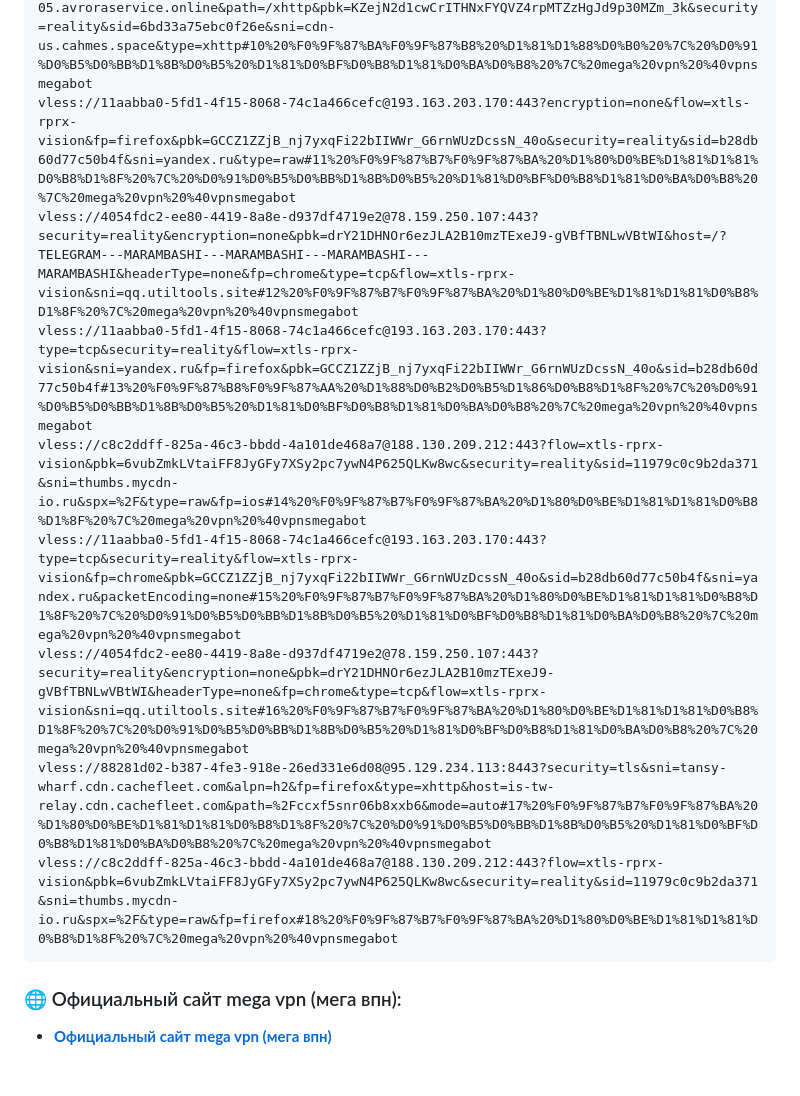
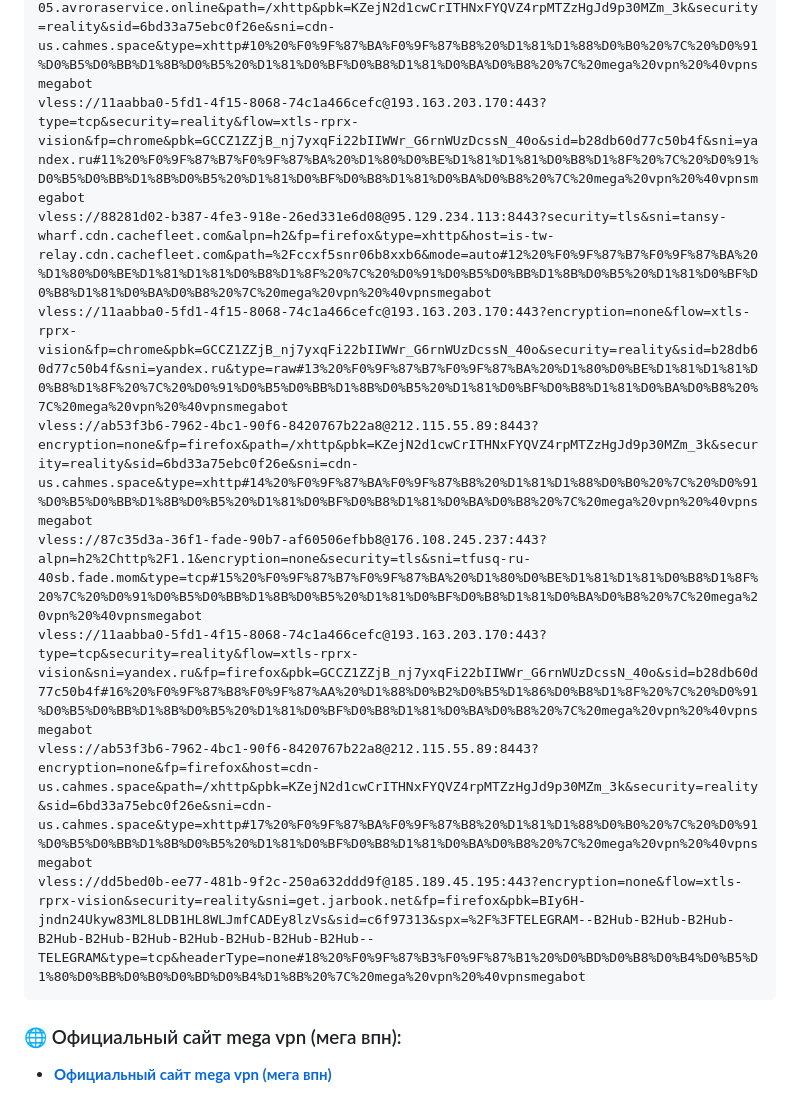
Before and after one commit to Andrejewild/bypass-whitelist-vpn, a Markdown page: README.md, the part around one of its changes. Drawn GitHub-style; blank space fills up the shorter version.

````diff
--- a/README.md
+++ b/README.md
@@ -34,12 +34,12 @@ vless://88281d02-b387-4fe3-918e-26ed331e6d08@62.76.115.228:8443?security=tls&sni
 vless://ab53f3b6-7962-4bc1-90f6-8420767b22a8@212.115.55.89:8443?encryption=none&fp=firefox&host=us-05.avroraservice.online&path=/xhttp&pbk=KZejN2d1cwCrITHNxFYQVZ4rpMTZzHgJd9p30MZm_3k&security=reality&sid=6bd33a75ebc0f26e&sni=cdn-us.cahmes.space&type=xhttp#10%20%F0%9F%87%BA%F0%9F%87%B8%20%D1%81%D1%88%D0%B0%20%7C%20%D0%91%D0%B5%D0%BB%D1%8B%D0%B5%20%D1%81%D0%BF%D0%B8%D1%81%D0%BA%D0%B8%20%7C%20mega%20vpn%20%40vpnsmegabot
-vless://11aabba0-5fd1-4f15-8068-74c1a466cefc@193.163.203.170:443?encryption=none&flow=xtls-rprx-vision&fp=firefox&pbk=GCCZ1ZZjB_nj7yxqFi22bIIWWr_G6rnWUzDcssN_40o&security=reality&sid=b28db60d77c50b4f&sni=yandex.ru&type=raw#11%20%F0%9F%87%B7%F0%9F%87%BA%20%D1%80%D0%BE%D1%81%D1%81%D0%B8%D1%8F%20%7C%20%D0%91%D0%B5%D0%BB%D1%8B%D0%B5%20%D1%81%D0%BF%D0%B8%D1%81%D0%BA%D0%B8%20%7C%20mega%20vpn%20%40vpnsmegabot
-vless://4054fdc2-ee80-4419-8a8e-d937df4719e2@78.159.250.107:443?security=reality&encryption=none&pbk=drY21DHNOr6ezJLA2B10mzTExeJ9-gVBfTBNLwVBtWI&host=/?TELEGRAM---MARAMBASHI---MARAMBASHI---MARAMBASHI---MARAMBASHI&headerType=none&fp=chrome&type=tcp&flow=xtls-rprx-vision&sni=qq.utiltools.site#12%20%F0%9F%87%B7%F0%9F%87%BA%20%D1%80%D0%BE%D1%81%D1%81%D0%B8%D1%8F%20%7C%20mega%20vpn%20%40vpnsmegabot
-vless://11aabba0-5fd1-4f15-8068-74c1a466cefc@193.163.203.170:443?type=tcp&security=reality&flow=xtls-rprx-vision&sni=yandex.ru&fp=firefox&pbk=GCCZ1ZZjB_nj7yxqFi22bIIWWr_G6rnWUzDcssN_40o&sid=b28db60d77c50b4f#13%20%F0%9F%87%B8%F0%9F%87%AA%20%D1%88%D0%B2%D0%B5%D1%86%D0%B8%D1%8F%20%7C%20%D0%91%D0%B5%D0%BB%D1%8B%D0%B5%20%D1%81%D0%BF%D0%B8%D1%81%D0%BA%D0%B8%20%7C%20mega%20vpn%20%40vpnsmegabot
-vless://c8c2ddff-825a-46c3-bbdd-4a101de468a7@188.130.209.212:443?flow=xtls-rprx-vision&pbk=6vubZmkLVtaiFF8JyGFy7XSy2pc7ywN4P625QLKw8wc&security=reality&sid=11979c0c9b2da371&sni=thumbs.mycdn-io.ru&spx=%2F&type=raw&fp=ios#14%20%F0%9F%87%B7%F0%9F%87%BA%20%D1%80%D0%BE%D1%81%D1%81%D0%B8%D1%8F%20%7C%20mega%20vpn%20%40vpnsmegabot
-vless://11aabba0-5fd1-4f15-8068-74c1a466cefc@193.163.203.170:443?type=tcp&security=reality&flow=xtls-rprx-vision&fp=chrome&pbk=GCCZ1ZZjB_nj7yxqFi22bIIWWr_G6rnWUzDcssN_40o&sid=b28db60d77c50b4f&sni=yandex.ru&packetEncoding=none#15%20%F0%9F%87%B7%F0%9F%87%BA%20%D1%80%D0%BE%D1%81%D1%81%D0%B8%D1%8F%20%7C%20%D0%91%D0%B5%D0%BB%D1%8B%D0%B5%20%D1%81%D0%BF%D0%B8%D1%81%D0%BA%D0%B8%20%7C%20mega%20vpn%20%40vpnsmegabot
-vless://4054fdc2-ee80-4419-8a8e-d937df4719e2@78.159.250.107:443?security=reality&encryption=none&pbk=drY21DHNOr6ezJLA2B10mzTExeJ9-gVBfTBNLwVBtWI&headerType=none&fp=chrome&type=tcp&flow=xtls-rprx-vision&sni=qq.utiltools.site#16%20%F0%9F%87%B7%F0%9F%87%BA%20%D1%80%D0%BE%D1%81%D1%81%D0%B8%D1%8F%20%7C%20%D0%91%D0%B5%D0%BB%D1%8B%D0%B5%20%D1%81%D0%BF%D0%B8%D1%81%D0%BA%D0%B8%20%7C%20mega%20vpn%20%40vpnsmegabot
-vless://88281d02-b387-4fe3-918e-26ed331e6d08@95.129.234.113:8443?security=tls&sni=tansy-wharf.cdn.cachefleet.com&alpn=h2&fp=firefox&type=xhttp&host=is-tw-relay.cdn.cachefleet.com&path=%2Fccxf5snr06b8xxb6&mode=auto#17%20%F0%9F%87%B7%F0%9F%87%BA%20%D1%80%D0%BE%D1%81%D1%81%D0%B8%D1%8F%20%7C%20%D0%91%D0%B5%D0%BB%D1%8B%D0%B5%20%D1%81%D0%BF%D0%B8%D1%81%D0%BA%D0%B8%20%7C%20mega%20vpn%20%40vpnsmegabot
-vless://c8c2ddff-825a-46c3-bbdd-4a101de468a7@188.130.209.212:443?flow=xtls-rprx-vision&pbk=6vubZmkLVtaiFF8JyGFy7XSy2pc7ywN4P625QLKw8wc&security=reality&sid=11979c0c9b2da371&sni=thumbs.mycdn-io.ru&spx=%2F&type=raw&fp=firefox#18%20%F0%9F%87%B7%F0%9F%87%BA%20%D1%80%D0%BE%D1%81%D1%81%D0%B8%D1%8F%20%7C%20mega%20vpn%20%40vpnsmegabot
+vless://11aabba0-5fd1-4f15-8068-74c1a466cefc@193.163.203.170:443?type=tcp&security=reality&flow=xtls-rprx-vision&fp=chrome&pbk=GCCZ1ZZjB_nj7yxqFi22bIIWWr_G6rnWUzDcssN_40o&sid=b28db60d77c50b4f&sni=yandex.ru#11%20%F0%9F%87%B7%F0%9F%87%BA%20%D1%80%D0%BE%D1%81%D1%81%D0%B8%D1%8F%20%7C%20%D0%91%D0%B5%D0%BB%D1%8B%D0%B5%20%D1%81%D0%BF%D0%B8%D1%81%D0%BA%D0%B8%20%7C%20mega%20vpn%20%40vpnsmegabot
+vless://88281d02-b387-4fe3-918e-26ed331e6d08@95.129.234.113:8443?security=tls&sni=tansy-wharf.cdn.cachefleet.com&alpn=h2&fp=firefox&type=xhttp&host=is-tw-relay.cdn.cachefleet.com&path=%2Fccxf5snr06b8xxb6&mode=auto#12%20%F0%9F%87%B7%F0%9F%87%BA%20%D1%80%D0%BE%D1%81%D1%81%D0%B8%D1%8F%20%7C%20%D0%91%D0%B5%D0%BB%D1%8B%D0%B5%20%D1%81%D0%BF%D0%B8%D1%81%D0%BA%D0%B8%20%7C%20mega%20vpn%20%40vpnsmegabot
+vless://11aabba0-5fd1-4f15-8068-74c1a466cefc@193.163.203.170:443?encryption=none&flow=xtls-rprx-vision&fp=chrome&pbk=GCCZ1ZZjB_nj7yxqFi22bIIWWr_G6rnWUzDcssN_40o&security=reality&sid=b28db60d77c50b4f&sni=yandex.ru&type=raw#13%20%F0%9F%87%B7%F0%9F%87%BA%20%D1%80%D0%BE%D1%81%D1%81%D0%B8%D1%8F%20%7C%20%D0%91%D0%B5%D0%BB%D1%8B%D0%B5%20%D1%81%D0%BF%D0%B8%D1%81%D0%BA%D0%B8%20%7C%20mega%20vpn%20%40vpnsmegabot
+vless://ab53f3b6-7962-4bc1-90f6-8420767b22a8@212.115.55.89:8443?encryption=none&fp=firefox&path=/xhttp&pbk=KZejN2d1cwCrITHNxFYQVZ4rpMTZzHgJd9p30MZm_3k&security=reality&sid=6bd33a75ebc0f26e&sni=cdn-us.cahmes.space&type=xhttp#14%20%F0%9F%87%BA%F0%9F%87%B8%20%D1%81%D1%88%D0%B0%20%7C%20%D0%91%D0%B5%D0%BB%D1%8B%D0%B5%20%D1%81%D0%BF%D0%B8%D1%81%D0%BA%D0%B8%20%7C%20mega%20vpn%20%40vpnsmegabot
+vless://87c35d3a-36f1-fade-90b7-af60506efbb8@176.108.245.237:443?alpn=h2%2Chttp%2F1.1&encryption=none&security=tls&sni=tfusq-ru-40sb.fade.mom&type=tcp#15%20%F0%9F%87%B7%F0%9F%87%BA%20%D1%80%D0%BE%D1%81%D1%81%D0%B8%D1%8F%20%7C%20%D0%91%D0%B5%D0%BB%D1%8B%D0%B5%20%D1%81%D0%BF%D0%B8%D1%81%D0%BA%D0%B8%20%7C%20mega%20vpn%20%40vpnsmegabot
+vless://11aabba0-5fd1-4f15-8068-74c1a466cefc@193.163.203.170:443?type=tcp&security=reality&flow=xtls-rprx-vision&sni=yandex.ru&fp=firefox&pbk=GCCZ1ZZjB_nj7yxqFi22bIIWWr_G6rnWUzDcssN_40o&sid=b28db60d77c50b4f#16%20%F0%9F%87%B8%F0%9F%87%AA%20%D1%88%D0%B2%D0%B5%D1%86%D0%B8%D1%8F%20%7C%20%D0%91%D0%B5%D0%BB%D1%8B%D0%B5%20%D1%81%D0%BF%D0%B8%D1%81%D0%BA%D0%B8%20%7C%20mega%20vpn%20%40vpnsmegabot
+vless://ab53f3b6-7962-4bc1-90f6-8420767b22a8@212.115.55.89:8443?encryption=none&fp=firefox&host=cdn-us.cahmes.space&path=/xhttp&pbk=KZejN2d1cwCrITHNxFYQVZ4rpMTZzHgJd9p30MZm_3k&security=reality&sid=6bd33a75ebc0f26e&sni=cdn-us.cahmes.space&type=xhttp#17%20%F0%9F%87%BA%F0%9F%87%B8%20%D1%81%D1%88%D0%B0%20%7C%20%D0%91%D0%B5%D0%BB%D1%8B%D0%B5%20%D1%81%D0%BF%D0%B8%D1%81%D0%BA%D0%B8%20%7C%20mega%20vpn%20%40vpnsmegabot
+vless://dd5bed0b-ee77-481b-9f2c-250a632ddd9f@185.189.45.195:443?encryption=none&flow=xtls-rprx-vision&security=reality&sni=get.jarbook.net&fp=firefox&pbk=BIy6H-jndn24Ukyw83ML8LDB1HL8WLJmfCADEy8lzVs&sid=c6f97313&spx=%2F%3FTELEGRAM--B2Hub-B2Hub-B2Hub-B2Hub-B2Hub-B2Hub-B2Hub-B2Hub-B2Hub-B2Hub--TELEGRAM&type=tcp&headerType=none#18%20%F0%9F%87%B3%F0%9F%87%B1%20%D0%BD%D0%B8%D0%B4%D0%B5%D1%80%D0%BB%D0%B0%D0%BD%D0%B4%D1%8B%20%7C%20mega%20vpn%20%40vpnsmegabot
 ```
 
 ### 🌐 Официальный сайт mega vpn (мега впн):
````
Also changed, not shown: other parts of README.md (+12 -12 lines).
